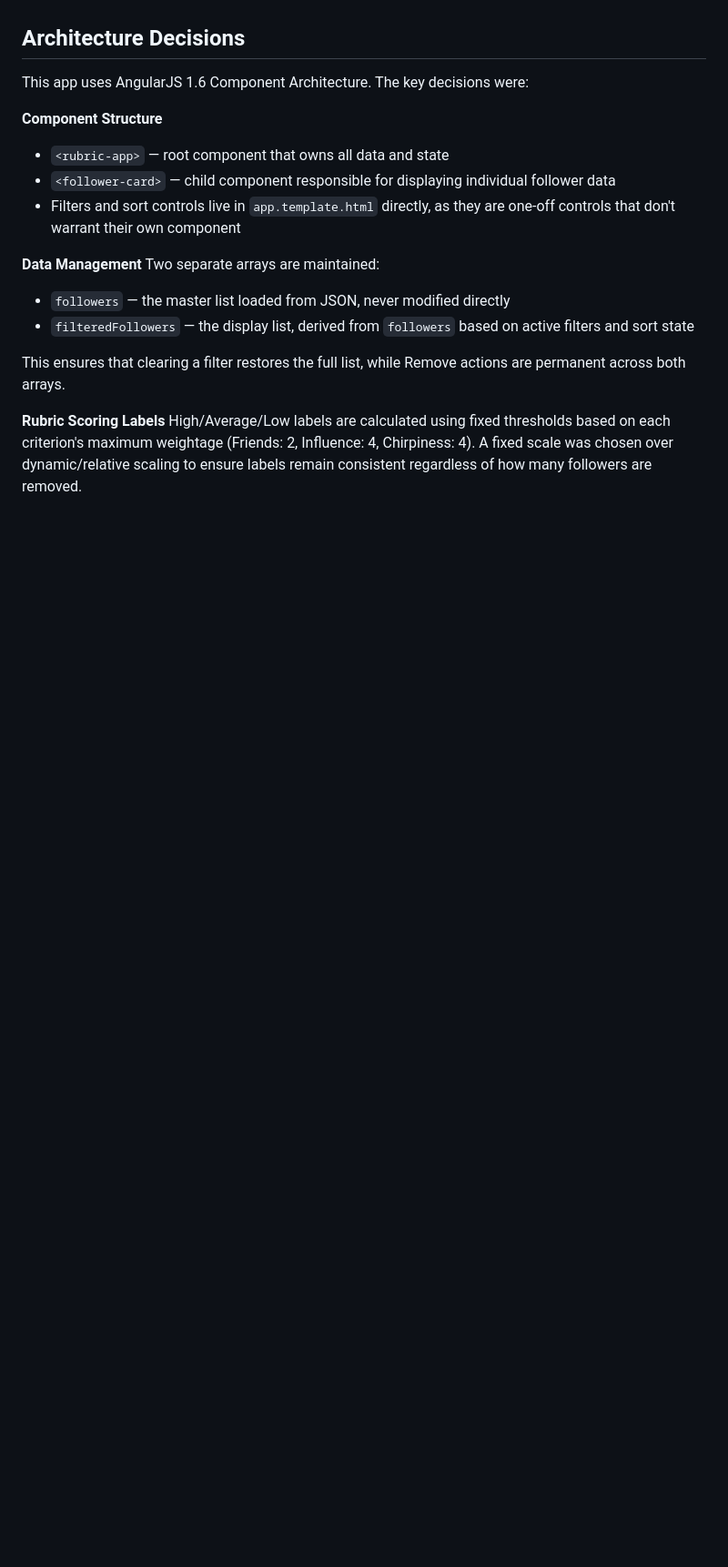
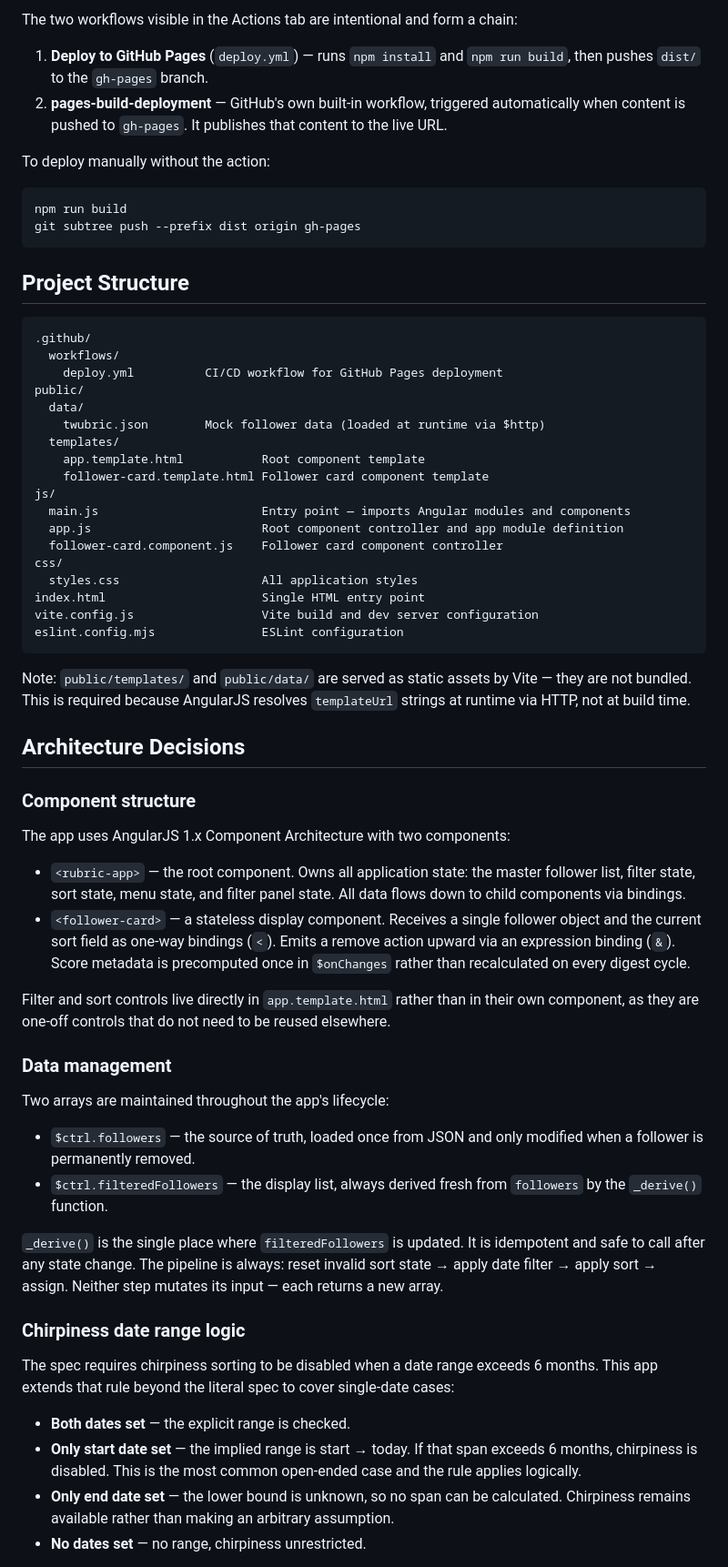
Before and after one commit to yctang-kydon/angularjs-twitter-rubric, a Markdown page: readme.md, the part around one of its changes. Shown at 91% size. Rendered like a GitHub page; blank space fills up the shorter version.

Commit message:
Updated README based on latest code changes and deployment steps.

````diff
--- a/readme.md
+++ b/readme.md
@@ -34,28 +56,65 @@ https://yctang-kydon.github.io/angularjs-twitter-rubric
+The two workflows visible in the Actions tab are intentional and form a chain:
+
+1. **Deploy to GitHub Pages** (`deploy.yml`) — runs `npm install` and `npm run build`, then pushes `dist/` to the `gh-pages` branch.
+2. **pages-build-deployment** — GitHub's own built-in workflow, triggered automatically when content is pushed to `gh-pages`. It publishes that content to the live URL.
+
+To deploy manually without the action:
+```
+npm run build
+git subtree push --prefix dist origin gh-pages
+```
+
+## Project Structure
+
+```
+.github/
+  workflows/
+    deploy.yml          CI/CD workflow for GitHub Pages deployment
+public/
+  data/
+    twubric.json        Mock follower data (loaded at runtime via $http)
+  templates/
+    app.template.html           Root component template
+    follower-card.template.html Follower card component template
+js/
+  main.js                       Entry point — imports Angular modules and components
+  app.js                        Root component controller and app module definition
+  follower-card.component.js    Follower card component controller
+css/
+  styles.css                    All application styles
+index.html                      Single HTML entry point
+vite.config.js                  Vite build and dev server configuration
+eslint.config.mjs               ESLint configuration
+```
+
+Note: `public/templates/` and `public/data/` are served as static assets by Vite — they are not bundled. This is required because AngularJS resolves `templateUrl` strings at runtime via HTTP, not at build time.
 
 ## Architecture Decisions
 
-This app uses AngularJS 1.6 Component Architecture. The key decisions were:
+### Component structure
 
-**Component Structure**
-- `<rubric-app>` — root component that owns all data and state
-- `<follower-card>` — child component responsible for displaying
-  individual follower data
-- Filters and sort controls live in `app.template.html` directly,
-  as they are one-off controls that don't warrant their own component
+The app uses AngularJS 1.x Component Architecture with two components:
 
-**Data Management**
-Two separate arrays are maintained:
-- `followers` — the master list loaded from JSON, never modified
-  directly
-- `filteredFollowers` — the display list, derived from `followers`
-  based on active filters and sort state
+- `<rubric-app>` — the root component. Owns all application state: the master follower list, filter state, sort state, menu state, and filter panel state. All data flows down to child components via bindings.
+- `<follower-card>` — a stateless display component. Receives a single follower object and the current sort field as one-way bindings (`<`). Emits a remove action upward via an expression binding (`&`). Score metadata is precomputed once in `$onChanges` rather than recalculated on every digest cycle.
 
-This ensures that clearing a filter restores the full list, while
-Remove actions are permanent across both arrays.
+Filter and sort controls live directly in `app.template.html` rather than in their own component, as they are one-off controls that do not need to be reused elsewhere.
 
-**Rubric Scoring Labels**
-High/Average/Low labels are calculated using fixed thresholds based
-on each criterion's maximum weightage (Friends: 2, Influence: 4,
-Chirpiness: 4). A fixed scale was chosen over dynamic/relative
-scaling to ensure labels remain consistent regardless of how many
-followers are removed.
+### Data management
+
+Two arrays are maintained throughout the app's lifecycle:
+
+- `$ctrl.followers` — the source of truth, loaded once from JSON and only modified when a follower is permanently removed.
+- `$ctrl.filteredFollowers` — the display list, always derived fresh from `followers` by the `_derive()` function.
+
+`_derive()` is the single place where `filteredFollowers` is updated. It is idempotent and safe to call after any state change. The pipeline is always: reset invalid sort state → apply date filter → apply sort → assign. Neither step mutates its input — each returns a new array.
+
+### Chirpiness date range logic
+
+The spec requires chirpiness sorting to be disabled when a date range exceeds 6 months. This app extends that rule beyond the literal spec to cover single-date cases:
+
+- **Both dates set** — the explicit range is checked.
+- **Only start date set** — the implied range is start → today. If that span exceeds 6 months, chirpiness is disabled. This is the most common open-ended case and the rule applies logically.
+- **Only end date set** — the lower bound is unknown, so no span can be calculated. Chirpiness remains available rather than making an arbitrary assumption.
+- **No dates set** — no range, chirpiness unrestricted.
+
````
Also changed, not shown: other parts of readme.md (+61 -37 lines).
